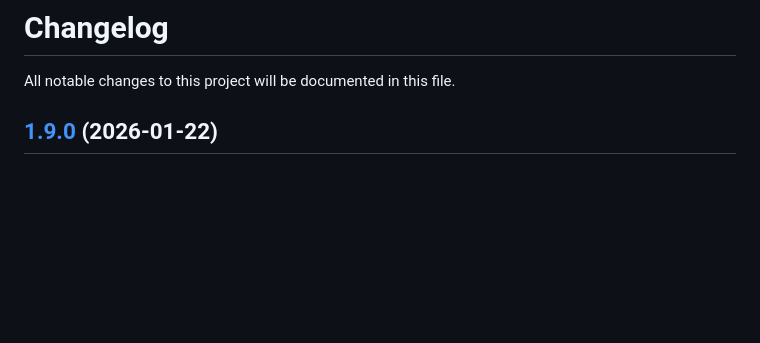
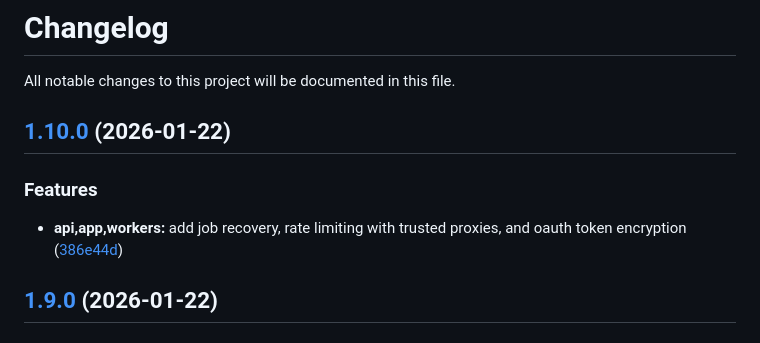
Before and after one commit to maxbolgarin/scanorbit, a Markdown page: CHANGELOG.md, the part around the change. Drawn GitHub-style; blank space fills up the shorter version.

Commit message:
chore(release): 1.10.0 [skip ci]
## [1.10.0](https://github.com/maxbolgarin/scanorbit/compare/v1.9.0...v1.10.0) (2026-01-22)

### Features

* **api,app,workers:** add job recovery, rate limiting with trusted proxies, and oauth token encryption ([386e44d](https://github.com/maxbolgarin/scanorbit/commit/386e44d1765933fcd366947e85a0bd62ada6b0d7))

```diff
--- a/CHANGELOG.md
+++ b/CHANGELOG.md
@@ -1,6 +1,12 @@
 # Changelog
 
 All notable changes to this project will be documented in this file.
+
+## [1.10.0](https://github.com/maxbolgarin/scanorbit/compare/v1.9.0...v1.10.0) (2026-01-22)
+
+### Features
+
+* **api,app,workers:** add job recovery, rate limiting with trusted proxies, and oauth token encryption ([386e44d](https://github.com/maxbolgarin/scanorbit/commit/386e44d1765933fcd366947e85a0bd62ada6b0d7))
 
 ## [1.9.0](https://github.com/maxbolgarin/scanorbit/compare/v1.8.1...v1.9.0) (2026-01-22)
 
```
